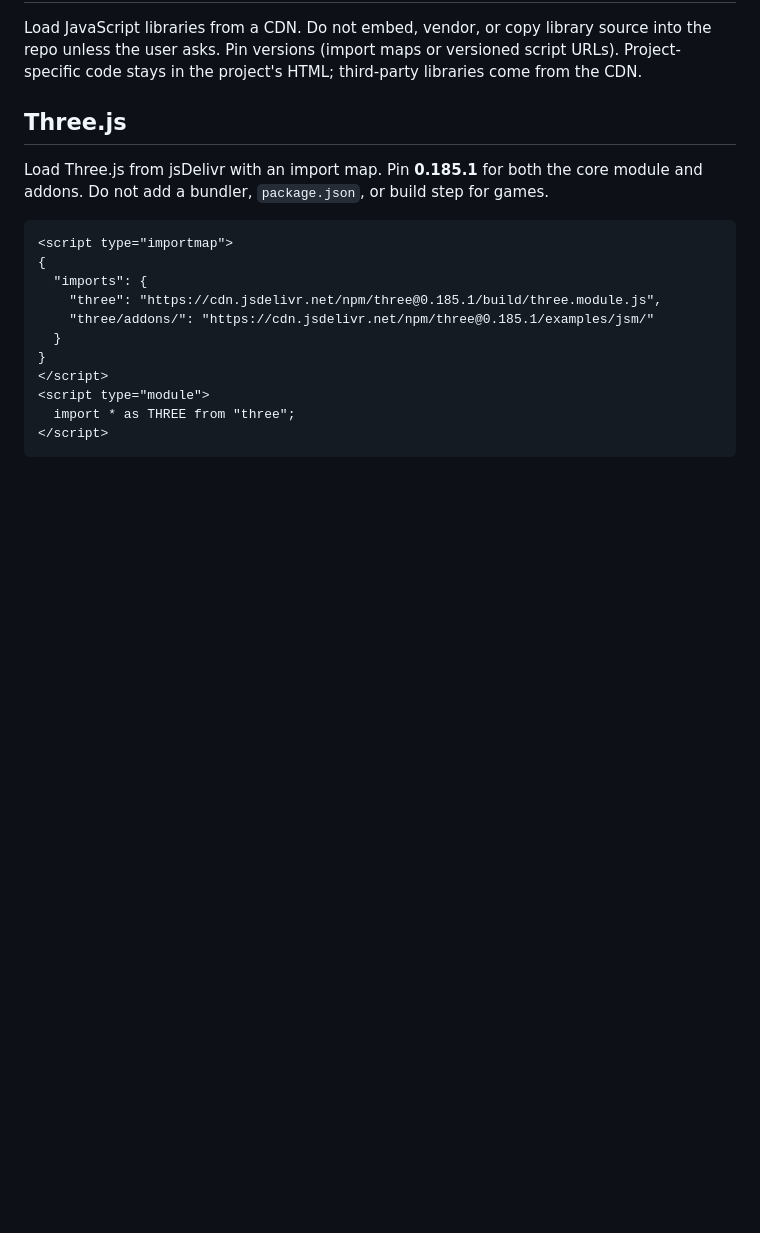
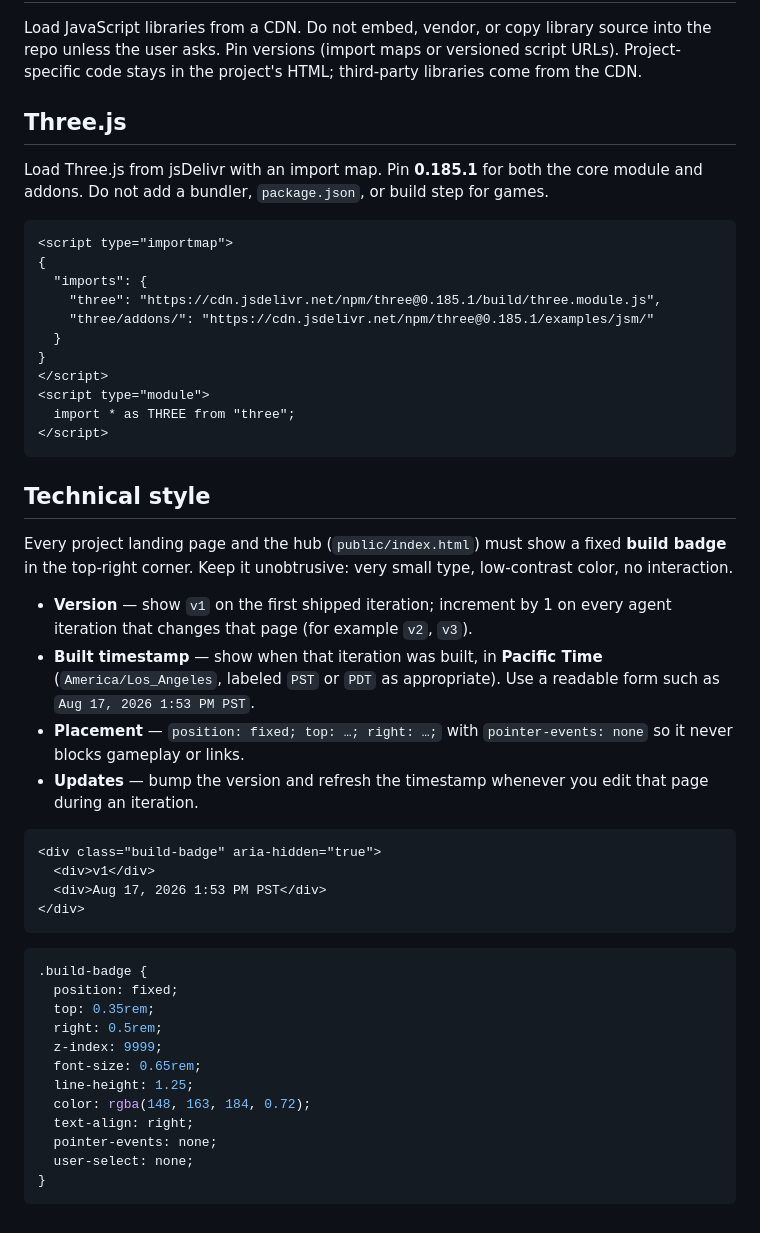
Before and after one commit to toli-y/yamper, a Markdown page: AGENTS.md, the part around the change. GitHub-like rendering; blank space fills up the shorter version.

Commit message:
Add build badge technical style guideline to AGENTS.md (#43)
Document a fixed top-right UI badge with version number and PST build
timestamp for every project page and the hub.

Co-authored-by: Cursor Agent <cursoragent@cursor.com>
Co-authored-by: Toli <toli-y@users.noreply.github.com>

````diff
--- a/AGENTS.md
+++ b/AGENTS.md
@@ -75,3 +75,34 @@ Load Three.js from jsDelivr with an import map. Pin **0.185.1** for both the cor
   import * as THREE from "three";
 </script>
 ```
+
+## Technical style
+
+Every project landing page and the hub (`public/index.html`) must show a fixed **build badge** in the top-right corner. Keep it unobtrusive: very small type, low-contrast color, no interaction.
+
+- **Version** — show `v1` on the first shipped iteration; increment by 1 on every agent iteration that changes that page (for example `v2`, `v3`).
+- **Built timestamp** — show when that iteration was built, in **Pacific Time** (`America/Los_Angeles`, labeled `PST` or `PDT` as appropriate). Use a readable form such as `Aug 17, 2026 1:53 PM PST`.
+- **Placement** — `position: fixed; top: …; right: …;` with `pointer-events: none` so it never blocks gameplay or links.
+- **Updates** — bump the version and refresh the timestamp whenever you edit that page during an iteration.
+
+```html
+<div class="build-badge" aria-hidden="true">
+  <div>v1</div>
+  <div>Aug 17, 2026 1:53 PM PST</div>
+</div>
+```
+
+```css
+.build-badge {
+  position: fixed;
+  top: 0.35rem;
+  right: 0.5rem;
+  z-index: 9999;
+  font-size: 0.65rem;
+  line-height: 1.25;
+  color: rgba(148, 163, 184, 0.72);
+  text-align: right;
+  pointer-events: none;
+  user-select: none;
+}
+```
````
